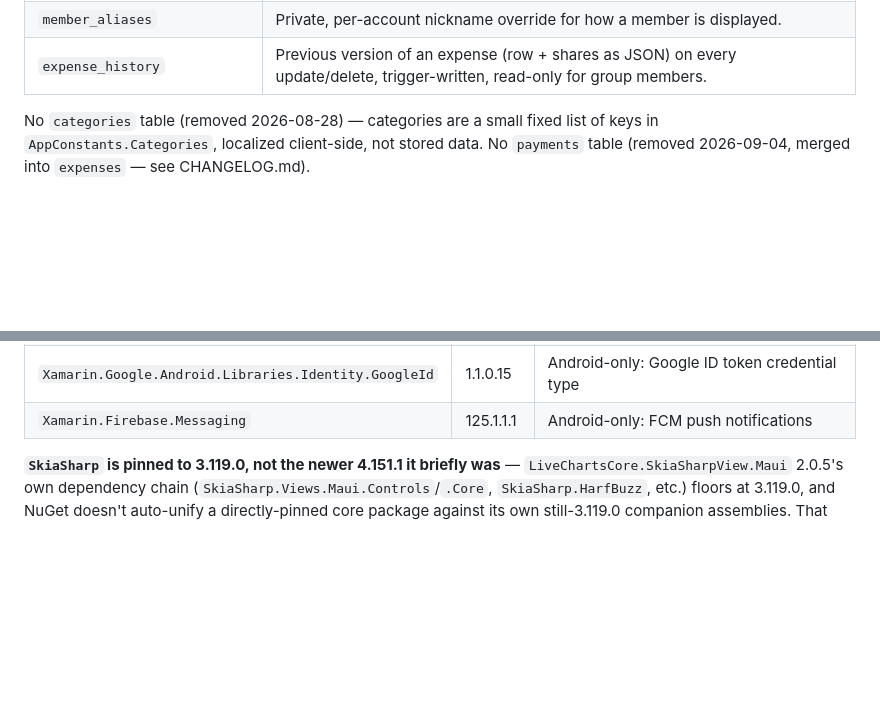
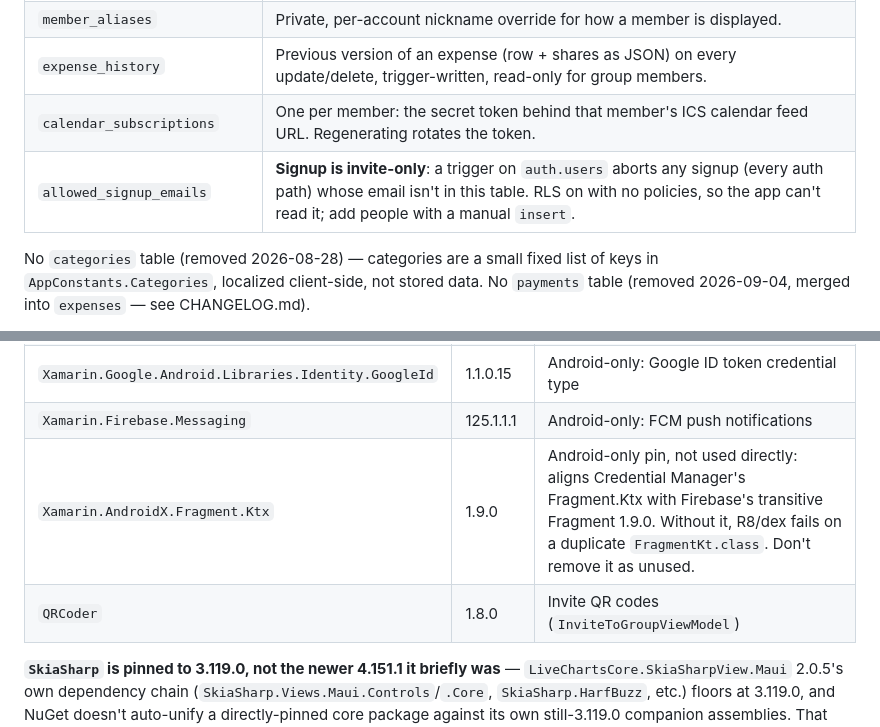
Before and after one commit to aitorsansal/AxisApp, a Markdown page: CLAUDE.md, 2 parts joined by grey strips. Drawn GitHub-style; blank space fills up the shorter version.

```diff
--- a/CLAUDE.md
+++ b/CLAUDE.md
@@ -432,6 +439,8 @@ that first) reuses the same Firebase project as Android for push.
 | `device_tokens` | Per-account push tokens for the notification feature. |
 | `member_aliases` | Private, per-account nickname override for how a member is displayed. |
 | `expense_history` | Previous version of an expense (row + shares as JSON) on every update/delete, trigger-written, read-only for group members. |
+| `calendar_subscriptions` | One per member: the secret token behind that member's ICS calendar feed URL. Regenerating rotates the token. |
+| `allowed_signup_emails` | **Signup is invite-only**: a trigger on `auth.users` aborts any signup (every auth path) whose email isn't in this table. RLS on with no policies, so the app can't read it; add people with a manual `insert`. |
 
 No `categories` table (removed 2026-08-28) — categories are a small fixed
 list of keys in `AppConstants.Categories`, localized client-side, not
@@ -507,6 +516,8 @@ permission grants, `security definer` needs, off-peak scheduling choices).
 | `Xamarin.AndroidX.Credentials.PlayServicesAuth` | 1.6.0.1 | Android-only, paired with the above |
 | `Xamarin.Google.Android.Libraries.Identity.GoogleId` | 1.1.0.15 | Android-only: Google ID token credential type |
 | `Xamarin.Firebase.Messaging` | 125.1.1.1 | Android-only: FCM push notifications |
+| `Xamarin.AndroidX.Fragment.Ktx` | 1.9.0 | Android-only pin, not used directly: aligns Credential Manager's Fragment.Ktx with Firebase's transitive Fragment 1.9.0. Without it, R8/dex fails on a duplicate `FragmentKt.class`. Don't remove it as unused. |
+| `QRCoder` | 1.8.0 | Invite QR codes (`InviteToGroupViewModel`) |
 
 **`SkiaSharp` is pinned to 3.119.0, not the newer 4.151.1 it briefly was** —
 `LiveChartsCore.SkiaSharpView.Maui` 2.0.5's own dependency chain
```
Also changed, not shown: other parts of CLAUDE.md (+13 -5 lines).
